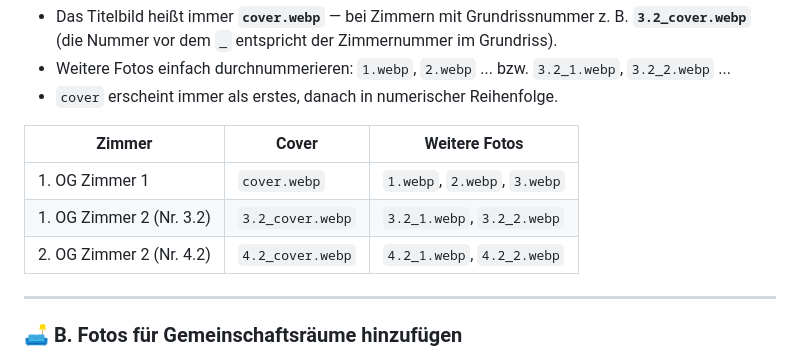
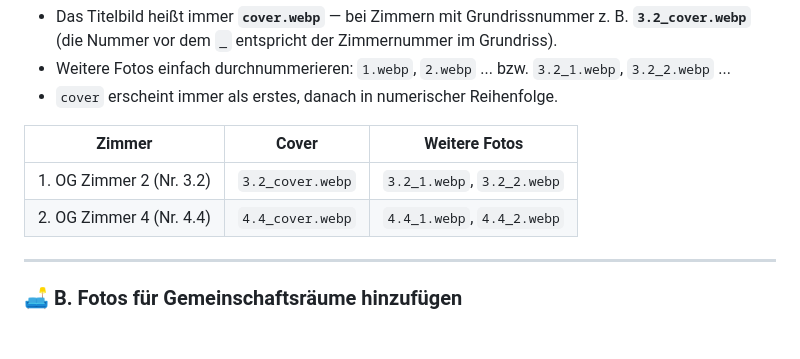
Before and after one commit to NathalieMH/hobb-site, a Markdown page: README.md, the part around the change. Drawn GitHub-style; blank space fills up the shorter version.

Commit message:
clarified Schnellübersicht A in readme

```diff
--- a/README.md
+++ b/README.md
@@ -33,9 +33,8 @@ Zimmerfotos liegen in `public/zimmer/[zimmer-name]/`, z. B. `public/zimmer/1og-z
 
 | Zimmer | Cover | Weitere Fotos |
 |--------|-------|---------------|
-| 1. OG Zimmer 1 | `cover.webp` | `1.webp`, `2.webp`, `3.webp` |
 | 1. OG Zimmer 2 (Nr. 3.2) | `3.2_cover.webp` | `3.2_1.webp`, `3.2_2.webp` |
-| 2. OG Zimmer 2 (Nr. 4.2) | `4.2_cover.webp` | `4.2_1.webp`, `4.2_2.webp` |
+| 2. OG Zimmer 4 (Nr. 4.4) | `4.4_cover.webp` | `4.4_1.webp`, `4.4_2.webp` |
 
 ---
 
```
